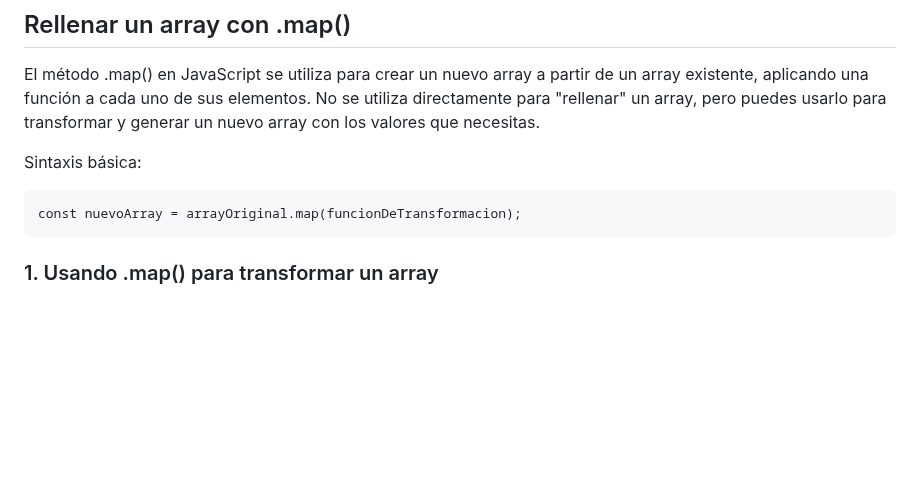
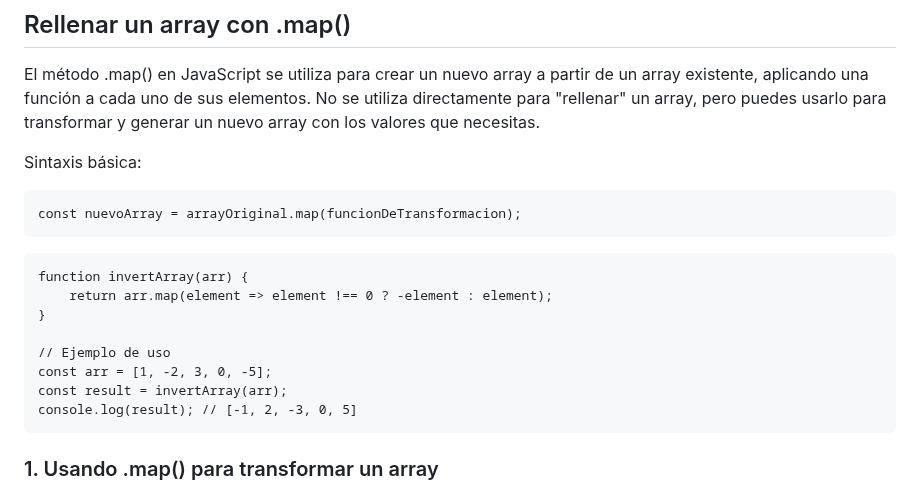
Before and after one commit to soniasalido/languages, a Markdown page: 01-javascript/Teoria/102 data structures.md, the part around the change. Rendered like a GitHub page; blank space fills up the shorter version.

````diff
--- a/01-javascript/Teoria/102 data structures.md
+++ b/01-javascript/Teoria/102 data structures.md
@@ -1038,6 +1038,17 @@ El método .map() en JavaScript se utiliza para crear un nuevo array a partir de
 Sintaxis básica:
 ```
 const nuevoArray = arrayOriginal.map(funcionDeTransformacion);
+```
+
+```
+function invertArray(arr) {
+    return arr.map(element => element !== 0 ? -element : element);
+}
+
+// Ejemplo de uso
+const arr = [1, -2, 3, 0, -5];
+const result = invertArray(arr);
+console.log(result); // [-1, 2, -3, 0, 5]
 ```
 
 
````
